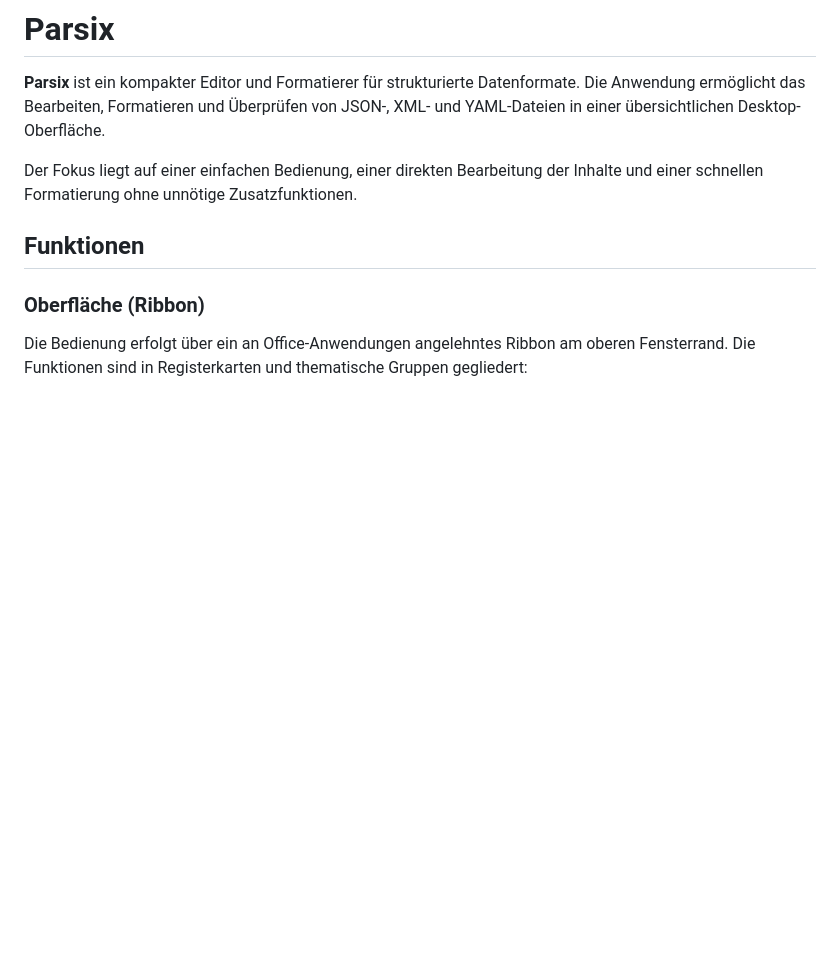
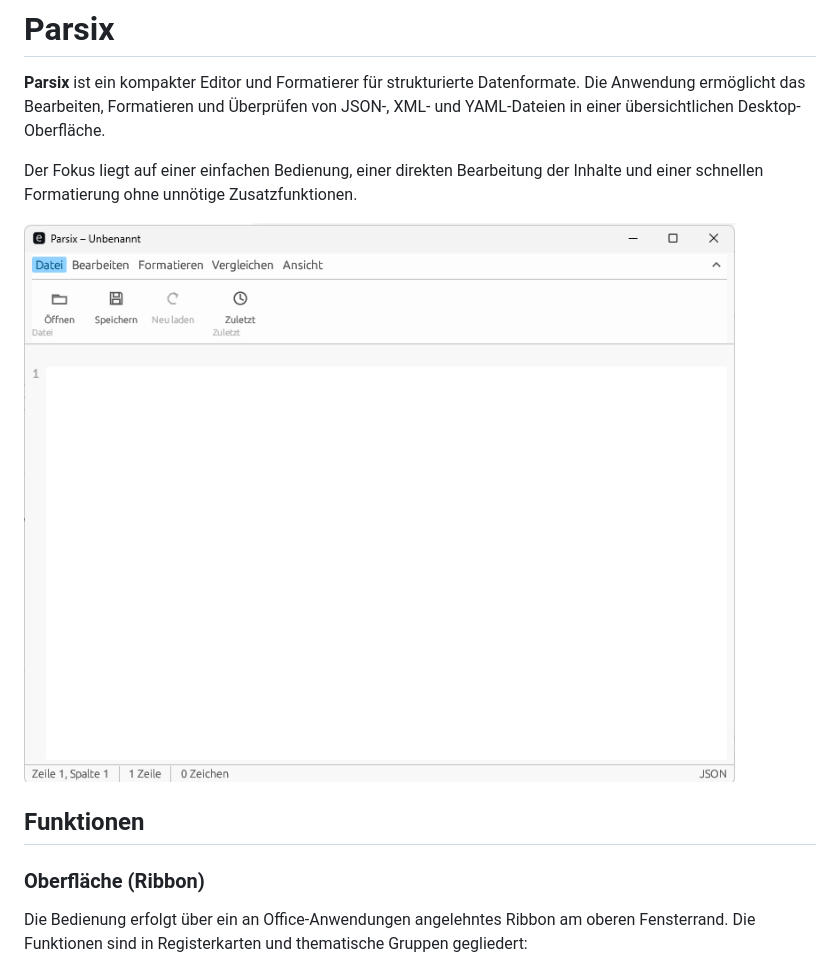
Before and after one commit to wiederda/parsix, a Markdown page: README.md, the part around the change. GitHub-like rendering; pictures changed too: Screenshot.png (added); blank space fills up the shorter version.

```diff
--- a/README.md
+++ b/README.md
@@ -3,6 +3,8 @@
 **Parsix** ist ein kompakter Editor und Formatierer für strukturierte Datenformate. Die Anwendung ermöglicht das Bearbeiten, Formatieren und Überprüfen von JSON-, XML- und YAML-Dateien in einer übersichtlichen Desktop-Oberfläche.
 
 Der Fokus liegt auf einer einfachen Bedienung, einer direkten Bearbeitung der Inhalte und einer schnellen Formatierung ohne unnötige Zusatzfunktionen.
+
+![Screenshot](Screenshot.png)
 
 ## Funktionen
 
```
